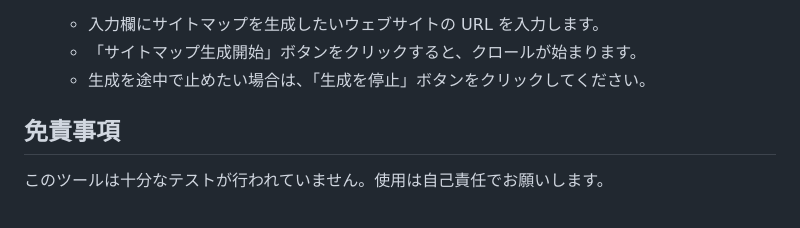
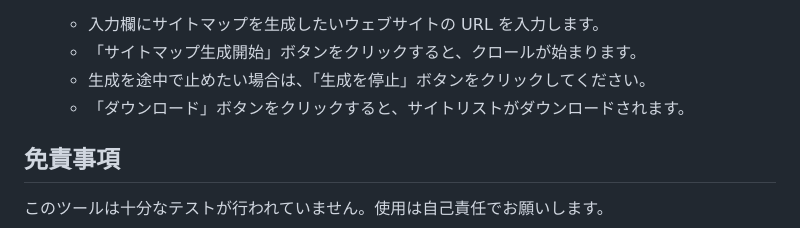
Before and after one commit to kkitase/sitemap-generator, a Markdown page: README.md, the part around one of its changes. Drawn GitHub-style.

Commit message:
ドキュメント: README.mdを更新

```diff
--- a/README.md
+++ b/README.md
@@ -93,6 +90,7 @@ graph TD
     -   入力欄にサイトマップを生成したいウェブサイトの URL を入力します。
     -   「サイトマップ生成開始」ボタンをクリックすると、クロールが始まります。
     -   生成を途中で止めたい場合は、「生成を停止」ボタンをクリックしてください。
+    -   「ダウンロード」ボタンをクリックすると、サイトリストがダウンロードされます。
 
 ## 免責事項
 
```
Also changed, not shown: other parts of README.md (+0 -3 lines).
